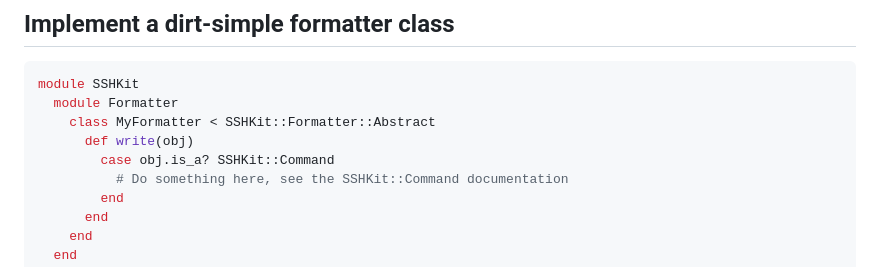
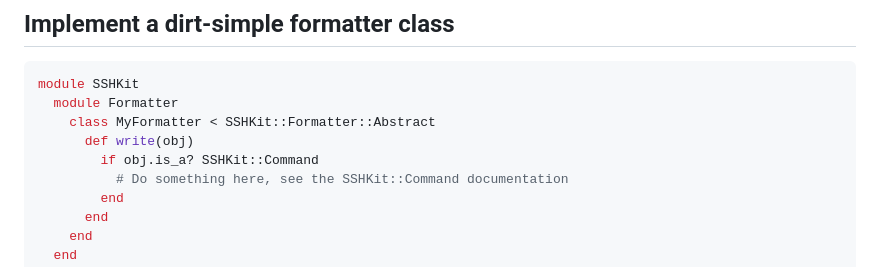
Before and after one commit to capistrano/sshkit, a Markdown page: EXAMPLES.md, the part around the change. Rendered like a GitHub page.

Commit message:
Update dirt-simple formatter example in EXAMPLES.md to be syntactically correct.

```diff
--- a/EXAMPLES.md
+++ b/EXAMPLES.md
@@ -249,7 +249,7 @@ module SSHKit
   module Formatter
     class MyFormatter < SSHKit::Formatter::Abstract
       def write(obj)
-        case obj.is_a? SSHKit::Command
+        if obj.is_a? SSHKit::Command
           # Do something here, see the SSHKit::Command documentation
         end
       end
```
